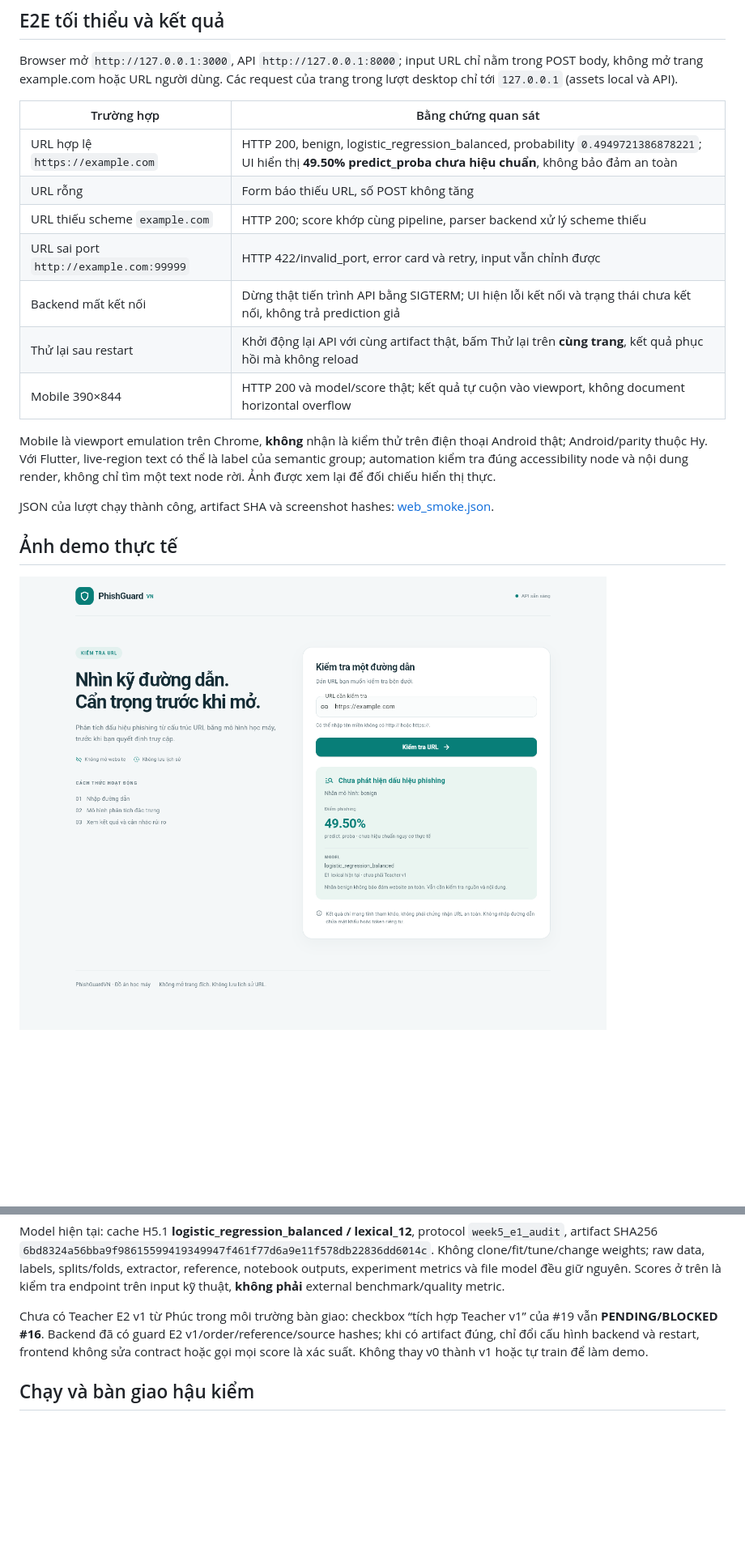
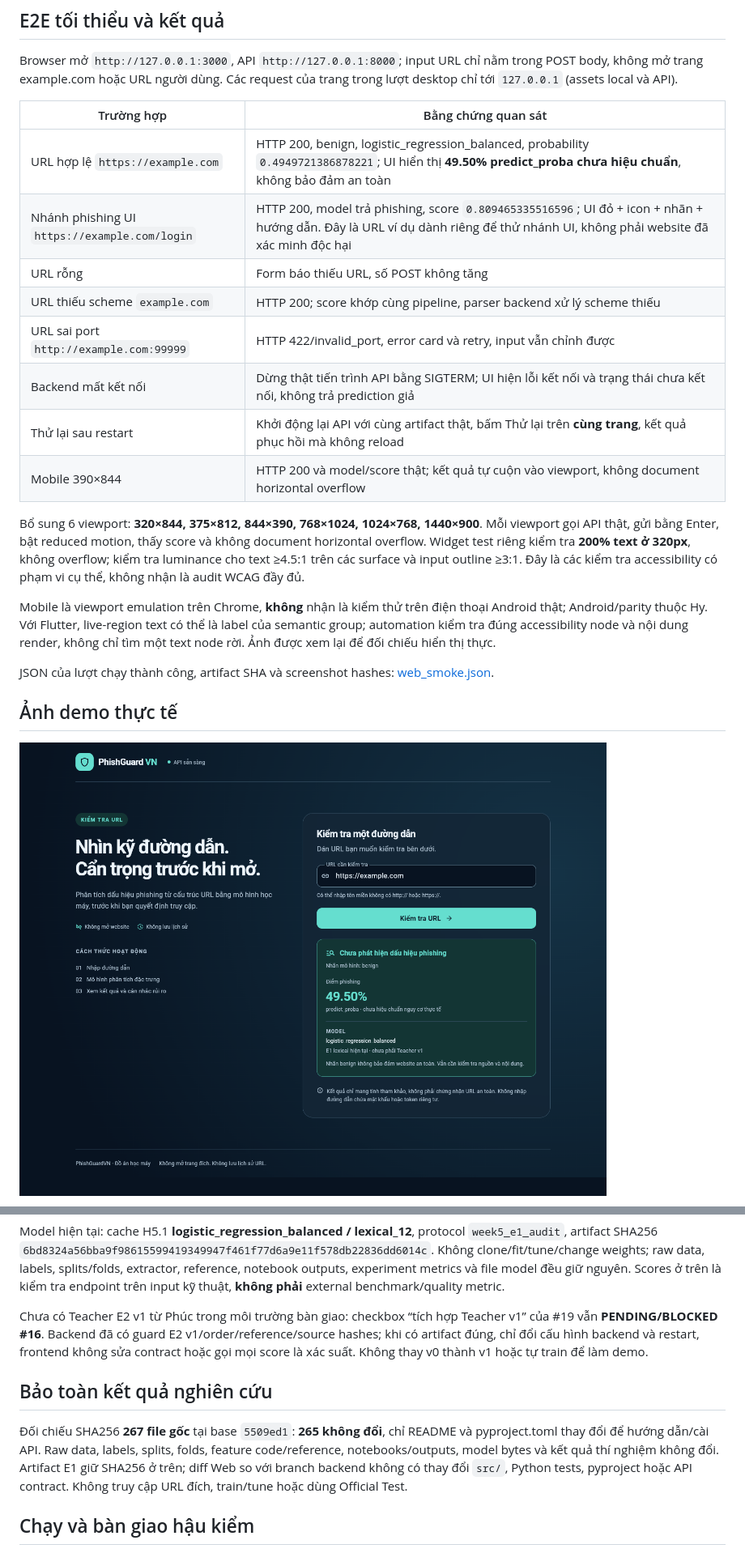
Before and after one commit to phuctran33/PhishGuardVN, a Markdown page: reports/week6_web_verification.md, 2 parts joined by grey strips. Shown at 81% size. GitHub-like rendering; pictures changed too: reports/figures/week6_web/desktop.png; blank space fills up the shorter version.

```diff
--- a/reports/week6_web_verification.md
+++ b/reports/week6_web_verification.md
@@ -22,12 +28,15 @@ Browser mở `http://127.0.0.1:3000`, API `http://127.0.0.1:8000`; input URL ch
 | Trường hợp | Bằng chứng quan sát |
 |---|---|
 | URL hợp lệ `https://example.com` | HTTP 200, benign, logistic_regression_balanced, probability `0.4949721386878221`; UI hiển thị **49.50% predict_proba chưa hiệu chuẩn**, không bảo đảm an toàn |
+| Nhánh phishing UI `https://example.com/login` | HTTP 200, model trả phishing, score `0.809465335516596`; UI đỏ + icon + nhãn + hướng dẫn. Đây là URL ví dụ dành riêng để thử nhánh UI, không phải website đã xác minh độc hại |
 | URL rỗng | Form báo thiếu URL, số POST không tăng |
 | URL thiếu scheme `example.com` | HTTP 200; score khớp cùng pipeline, parser backend xử lý scheme thiếu |
 | URL sai port `http://example.com:99999` | HTTP 422/invalid_port, error card và retry, input vẫn chỉnh được |
 | Backend mất kết nối | Dừng thật tiến trình API bằng SIGTERM; UI hiện lỗi kết nối và trạng thái chưa kết nối, không trả prediction giả |
 | Thử lại sau restart | Khởi động lại API với cùng artifact thật, bấm Thử lại trên **cùng trang**, kết quả phục hồi mà không reload |
 | Mobile 390×844 | HTTP 200 và model/score thật; kết quả tự cuộn vào viewport, không document horizontal overflow |
+
+Bổ sung 6 viewport: **320×844, 375×812, 844×390, 768×1024, 1024×768, 1440×900**. Mỗi viewport gọi API thật, gửi bằng Enter, bật reduced motion, thấy score và không document horizontal overflow. Widget test riêng kiểm tra **200% text ở 320px**, không overflow; kiểm tra luminance cho text ≥4.5:1 trên các surface và input outline ≥3:1. Đây là các kiểm tra accessibility có phạm vi cụ thể, không nhận là audit WCAG đầy đủ.
 
 Mobile là viewport emulation trên Chrome, **không** nhận là kiểm thử trên điện thoại Android thật; Android/parity thuộc Hy. Với Flutter, live-region text có thể là label của semantic group; automation kiểm tra đúng accessibility node và nội dung render, không chỉ tìm một text node rời. Ảnh được xem lại để đối chiếu hiển thị thực.
 
@@ -49,6 +60,10 @@ Model hiện tại: cache H5.1 **logistic_regression_balanced / lexical_12**, pr
 
 Chưa có Teacher E2 v1 từ Phúc trong môi trường bàn giao: checkbox “tích hợp Teacher v1” của #19 vẫn **PENDING/BLOCKED #16**. Backend đã có guard E2 v1/order/reference/source hashes; khi có artifact đúng, chỉ đổi cấu hình backend và restart, frontend không sửa contract hoặc gọi mọi score là xác suất. Không thay v0 thành v1 hoặc tự train để làm demo.
 
+## Bảo toàn kết quả nghiên cứu
+
+Đối chiếu SHA256 **267 file gốc** tại base `5509ed1`: **265 không đổi**, chỉ README và pyproject.toml thay đổi để hướng dẫn/cài API. Raw data, labels, splits, folds, feature code/reference, notebooks/outputs, model bytes và kết quả thí nghiệm không đổi. Artifact E1 giữ SHA256 ở trên; diff Web so với branch backend không có thay đổi `src/`, Python tests, pyproject hoặc API contract. Không truy cập URL đích, train/tune hoặc dùng Official Test.
+
 ## Chạy và bàn giao hậu kiểm
 
 Xem [apps/web/README.md](../apps/web/README.md) cho cài từ máy mới, config/CORS, test/build và 5 bước smoke để Khiêm thực hiện sau bàn giao #19. [API contract](../docs/api_contract.md) vẫn v1, đủ request/response/error codes; không thay endpoint hoặc semantics trong PR Web.
```
Also changed, not shown: other parts of reports/week6_web_verification.md (+10 -2 lines), apps/web/README.md (+4 -0 lines), reports/figures/week6_web/mobile.png, reports/figures/week6_web/offline.png, reports/figures/week6_web/phishing.png (added), 6 other files.
